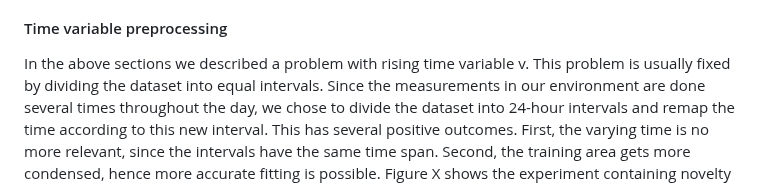
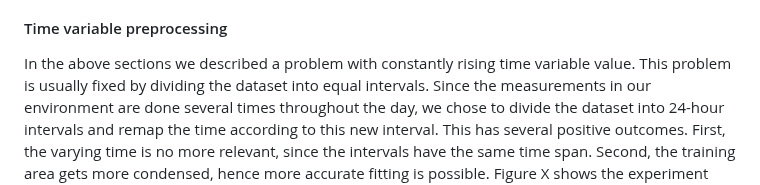
Before and after one commit to chazzka/clanekcathedral, a Markdown page: clanek.md, the part around one of its changes. GitHub-like rendering.

Commit message:
clanek.md updated from https://stackeditpro.io/

```diff
--- a/clanek.md
+++ b/clanek.md
@@ -315,7 +315,7 @@ Since we fit the data on both Time and Observed values, the algorithm treats all
 This is an undesired behavior in the sense of time series datamining, since the Time variable value is constantly rising.
 
 #### Time variable preprocessing
-In the above sections we described a problem with rising time variable v.
+In the above sections we described a problem with constantly rising time variable value.
 This problem is usually fixed by dividing the dataset into equal intervals.
 Since the measurements in our environment are done several times throughout the day, we chose to divide the dataset into 24-hour intervals and remap the time according to this new interval.
 This has several positive outcomes.
```
Also changed, not shown: other parts of clanek.md (+7 -7 lines).
